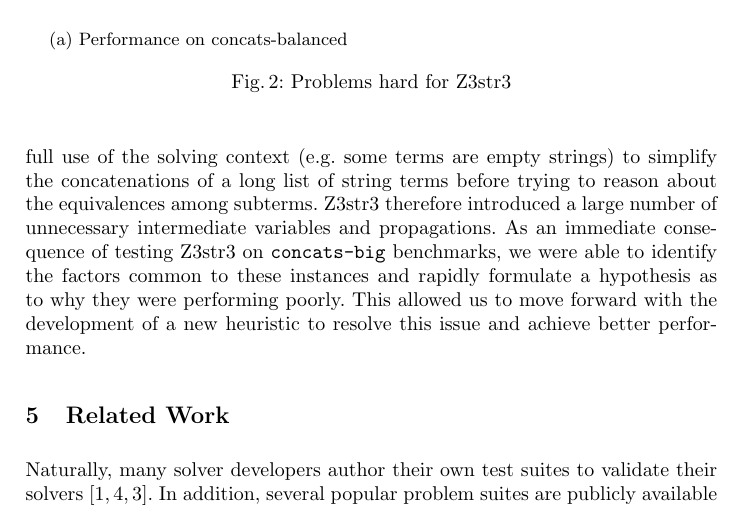
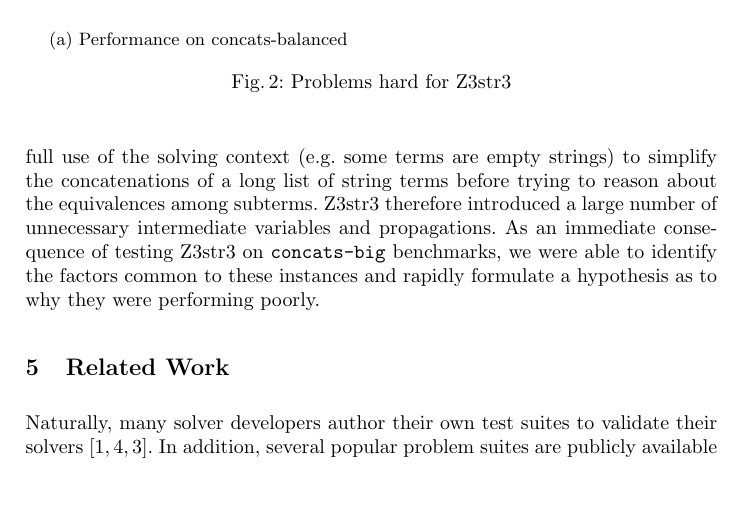
Before and after one commit to dblotsky/stringfuzz_paper, a LaTeX thesis (paper.tex, which reads includes/experiment.tex): part of page 6 of 7, cut so that both start at the same text, the shorter picture padded with empty space. Compiled offline with pdfLaTeX.

Commit message:
Removed last sentence of 5.

```diff
--- a/includes/experiment.tex
+++ b/includes/experiment.tex
@@ -50,9 +50,7 @@ therefore introduced a large number of unnecessary intermediate
 variables and propagations. As an immediate consequence of
 testing \us{} on \texttt{concats-big} benchmarks, we were able to
 identify the factors common to these instances and rapidly formulate a
-hypothesis as to why they were performing poorly. This allowed us to
-move forward with the development of a new heuristic to resolve this
-issue and achieve better performance.
+hypothesis as to why they were performing poorly.
 
 %% %VG: this subsection is not needed in the paper
 %% \noindent{\textbf{Defects discovered and fixed in \us{}:}} The first
```
